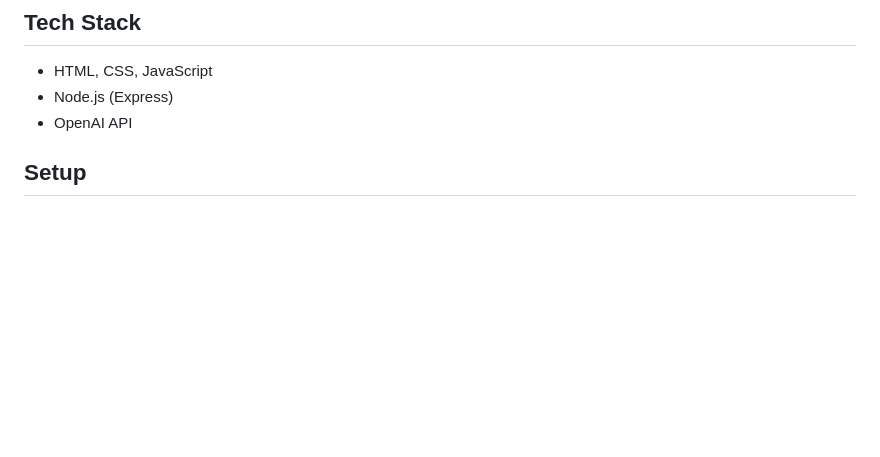
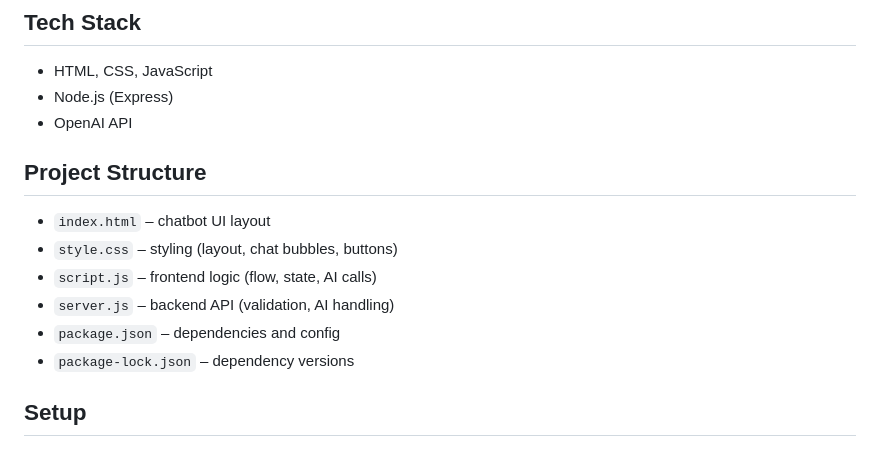
Before and after one commit to bt00000/IT-helpdesk-chatbot-ai, a Markdown page: README.md, the part around the change. Drawn GitHub-style; blank space fills up the shorter version.

```diff
--- a/README.md
+++ b/README.md
@@ -15,6 +15,15 @@ Simple IT HelpDesk chatbot to troubleshoot common IT issues
 - HTML, CSS, JavaScript
 - Node.js (Express)
 - OpenAI API
+
+## Project Structure
+
+- `index.html` – chatbot UI layout
+- `style.css` – styling (layout, chat bubbles, buttons)
+- `script.js` – frontend logic (flow, state, AI calls)
+- `server.js` – backend API (validation, AI handling)
+- `package.json` – dependencies and config
+- `package-lock.json` – dependency versions
 
 ## Setup
 
```
